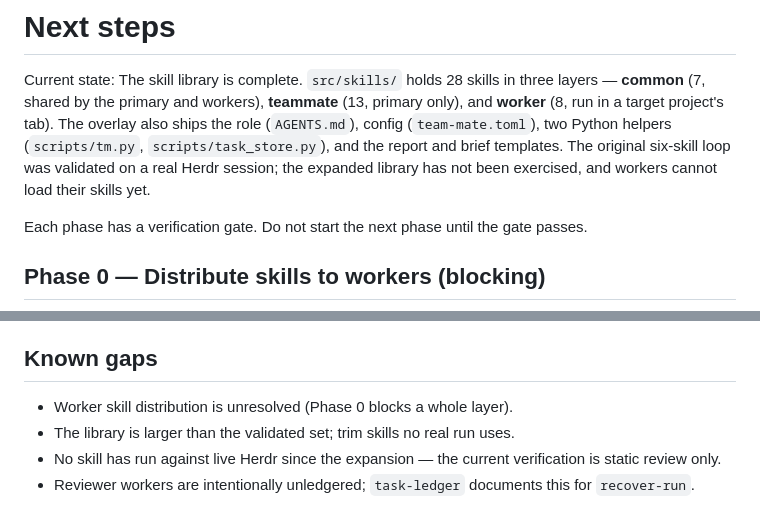
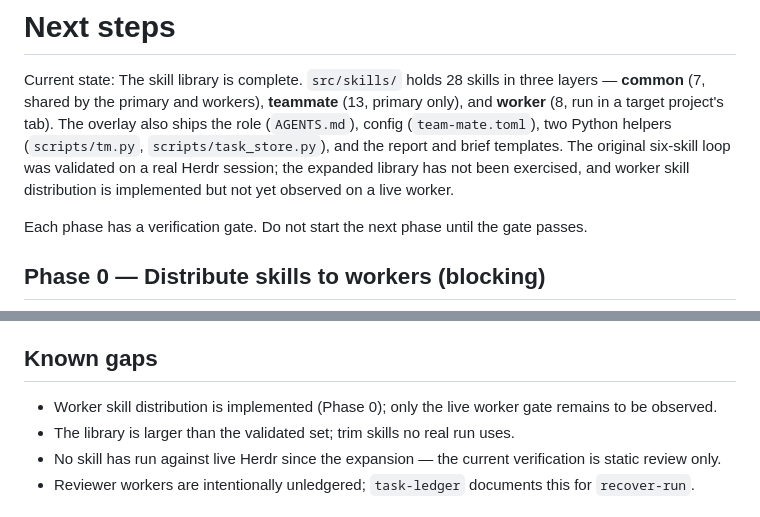
Before and after one commit to mohammadhprp/teammate, a Markdown page: docs/NEXT.md, 2 parts joined by grey strips. GitHub-like rendering.

```diff
--- a/docs/NEXT.md
+++ b/docs/NEXT.md
@@ -6,8 +6,8 @@ three layers — **common** (7, shared by the primary and workers), **teammate**
 overlay also ships the role (`AGENTS.md`), config (`team-mate.toml`), two Python
 helpers (`scripts/tm.py`, `scripts/task_store.py`), and the report and brief
 templates. The original six-skill loop was validated on a real Herdr session;
-the expanded library has not been exercised, and workers cannot load their
-skills yet.
+the expanded library has not been exercised, and worker skill distribution is
+implemented but not yet observed on a live worker.
 
 Each phase has a verification gate. Do not start the next phase until the gate
 passes.
@@ -80,7 +80,8 @@ passes.
 
 ## Known gaps
 
-- Worker skill distribution is unresolved (Phase 0 blocks a whole layer).
+- Worker skill distribution is implemented (Phase 0); only the live worker gate
+  remains to be observed.
 - The library is larger than the validated set; trim skills no real run uses.
 - No skill has run against live Herdr since the expansion — the current
   verification is static review only.
```
Also changed, not shown: src/README.md (+8 -0 lines).
